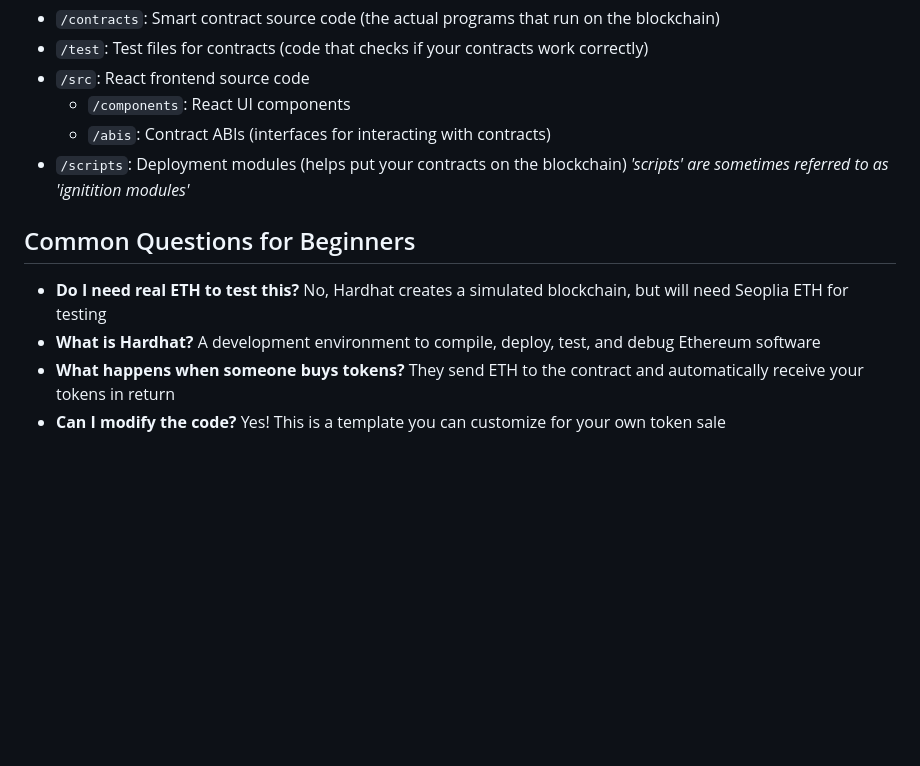
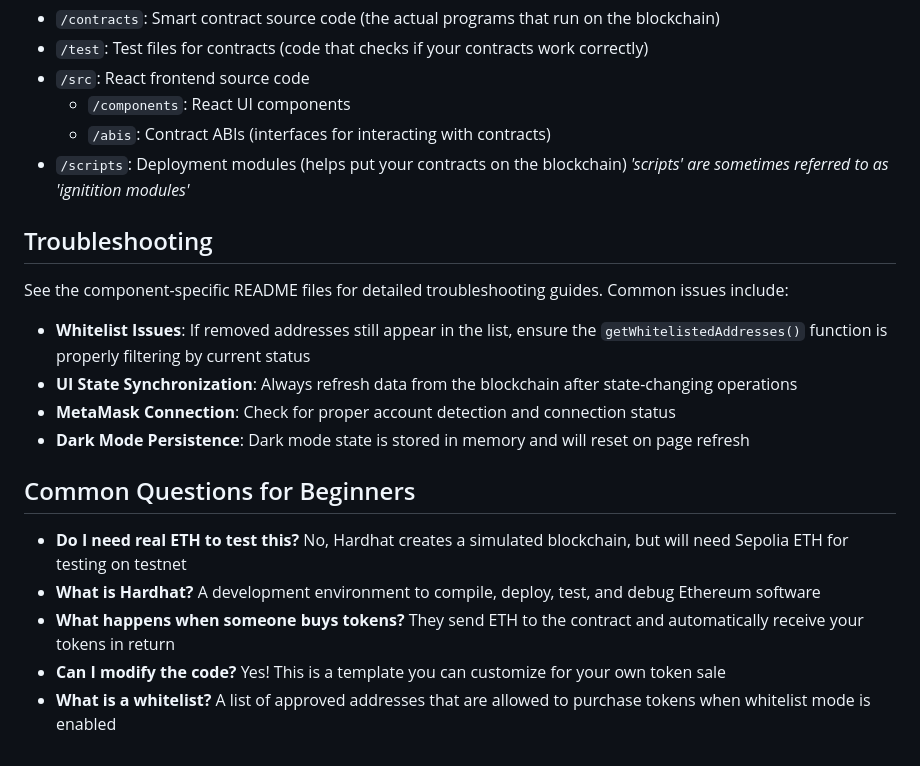
Before and after one commit to drasticstatic/crowdsale, a Markdown page: README.md, the part around the change printed below. Drawn GitHub-style; blank space fills up the shorter version.

```diff
--- a/README.md
+++ b/README.md
@@ -96,9 +121,19 @@ npx hardhat help
 - `/scripts`: Deployment modules (helps put your contracts on the blockchain)
 <em>'scripts' are sometimes referred to as 'ignitition modules'</em>
 
+## Troubleshooting
+
+See the component-specific README files for detailed troubleshooting guides. Common issues include:
+
+- **Whitelist Issues**: If removed addresses still appear in the list, ensure the `getWhitelistedAddresses()` function is properly filtering by current status
+- **UI State Synchronization**: Always refresh data from the blockchain after state-changing operations
+- **MetaMask Connection**: Check for proper account detection and connection status
+- **Dark Mode Persistence**: Dark mode state is stored in memory and will reset on page refresh
+
 ## Common Questions for Beginners
 
-- **Do I need real ETH to test this?** No, Hardhat creates a simulated blockchain, but will need Seoplia ETH for testing
+- **Do I need real ETH to test this?** No, Hardhat creates a simulated blockchain, but will need Sepolia ETH for testing on testnet
 - **What is Hardhat?** A development environment to compile, deploy, test, and debug Ethereum software
 - **What happens when someone buys tokens?** They send ETH to the contract and automatically receive your tokens in return
 - **Can I modify the code?** Yes! This is a template you can customize for your own token sale
+- **What is a whitelist?** A list of approved addresses that are allowed to purchase tokens when whitelist mode is enabled
```
Also changed, not shown: other parts of README.md (+26 -1 lines), screenshots/admin-panel.png (added), screenshots/dark-mode.png (added), screenshots/main-screen.png (added).
